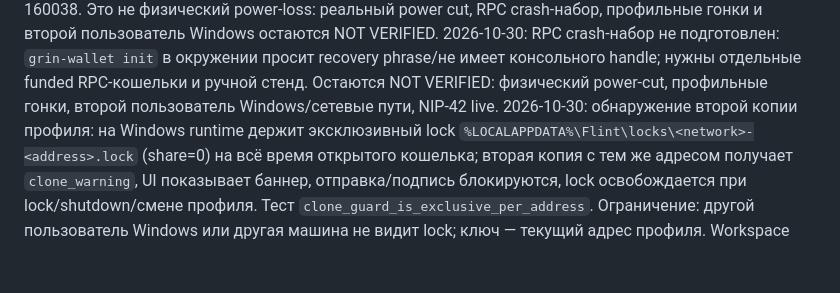
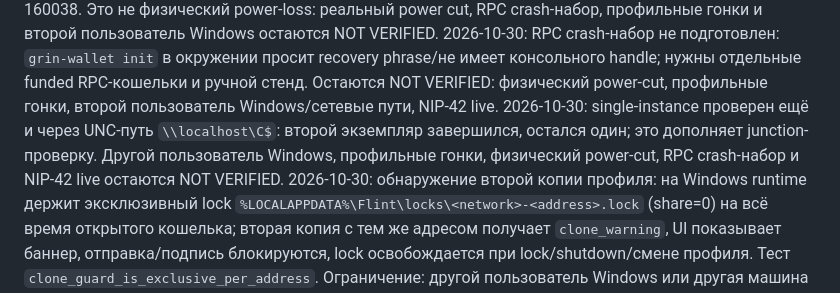
Before and after one commit to DanilaGrinRus/Flint, a Markdown page: docs/STATUS.md, the part around the change. Drawn GitHub-style; blank space fills up the shorter version.

```diff
--- a/docs/STATUS.md
+++ b/docs/STATUS.md
@@ -110,6 +110,7 @@ BUILD-INFO не менялись; актуальные SHA-256 — в SHA256SUMS
 2026-10-30: embedded crash-receive suite PASS (process kill, upstream/journal recovery): тот же S2, один журнал, один TxReceived, finalize/post; evidence/crash-receive-20261030. Симуляция disk-full была прервана runner-ом до сценария, RPC-профили для crash-набора не были подготовлены; физический disk-full/power-loss, профильные гонки и второй пользователь Windows остаются NOT VERIFIED.
 2026-10-30: simulated disk-full PASS (fault injection 112, commit состоялся, journal error, recovery тот же S2, один TxReceived, kernel 3315315); evidence/crash-receive-20261030/embedded-diskfull-20261030-160038. Это не физический power-loss: реальный power cut, RPC crash-набор, профильные гонки и второй пользователь Windows остаются NOT VERIFIED.
 2026-10-30: RPC crash-набор не подготовлен: `grin-wallet init` в окружении просит recovery phrase/не имеет консольного handle; нужны отдельные funded RPC-кошельки и ручной стенд. Остаются NOT VERIFIED: физический power-cut, профильные гонки, второй пользователь Windows/сетевые пути, NIP-42 live.
+2026-10-30: single-instance проверен ещё и через UNC-путь `\\localhost\C$`: второй экземпляр завершился, остался один; это дополняет junction-проверку. Другой пользователь Windows, профильные гонки, физический power-cut, RPC crash-набор и NIP-42 live остаются NOT VERIFIED.
 2026-10-30: обнаружение второй копии профиля: на Windows runtime держит эксклюзивный lock `%LOCALAPPDATA%\Flint\locks\<network>-<address>.lock` (share=0) на всё время открытого кошелька; вторая копия с тем же адресом получает `clone_warning`, UI показывает баннер, отправка/подпись блокируются, lock освобождается при lock/shutdown/смене профиля. Тест `clone_guard_is_exclusive_per_address`. Ограничение: другой пользователь Windows или другая машина не видит lock; ключ — текущий адрес профиля. Workspace 361.
 2026-10-30: закрыты формат и время: `format.json` (формат 2) проверяется до чтения данных, `PendingSlate`/RPC-журналы получили `format_version` и отказывают более новому формату; TTL/дедуп/очередь ограничены `MAX_TTL_SECS` от момента получения, будущие часы отправителя не продлевают хранение. Добавлен e2e-тест подделки S1 с тем же UUID (изменённая сумма отклонена). Core 202, messenger 84, workspace 365.
 2026-10-30: NIP-42 live acceptance и матрицы disk-full/power-loss/профильных гонок/второго пользователя Windows остаются NOT VERIFIED: доступные relay либо не требуют AUTH, либо damus ломается на serviceUrl, остальные недоступны из окружения; для матриц нужны funded-стенд и ручной второй аккаунт. Crash-test скрипты получили CONFIRMATION-пломбу.
```
Also changed, not shown: evidence/adversarial-review-20261030/README.md (+2 -2 lines).
